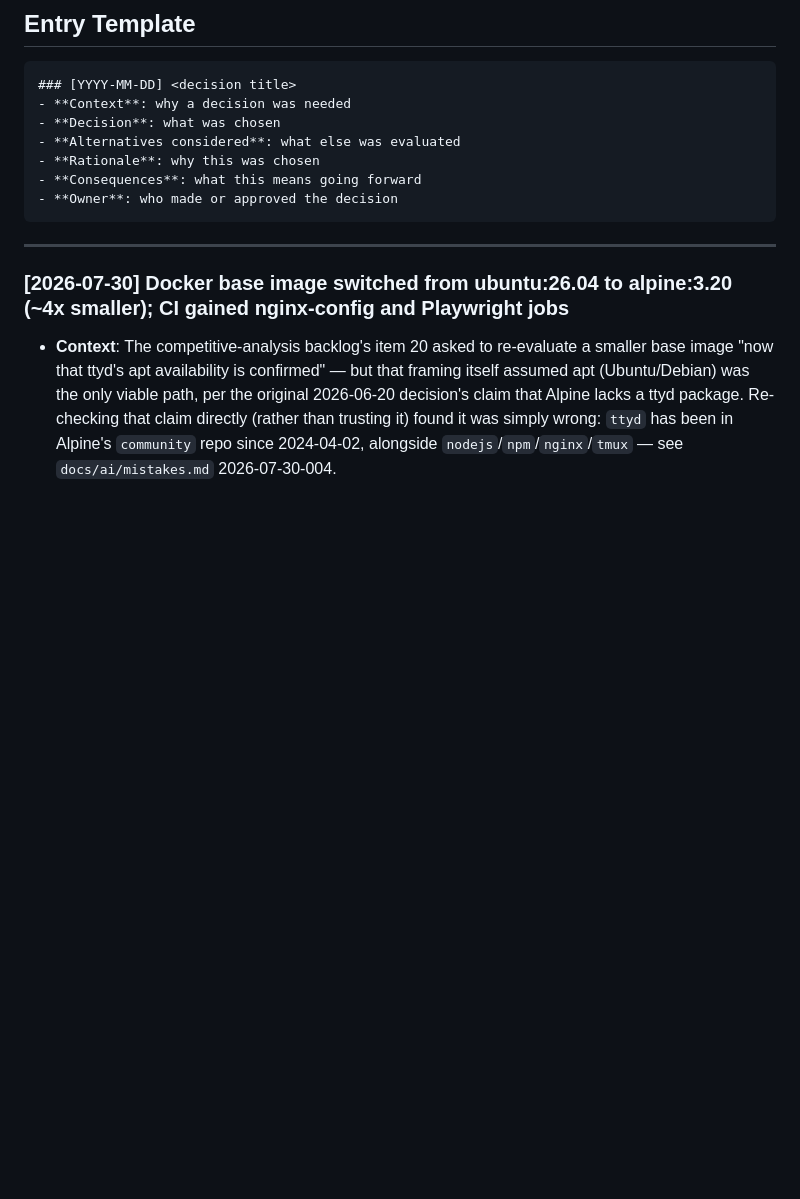
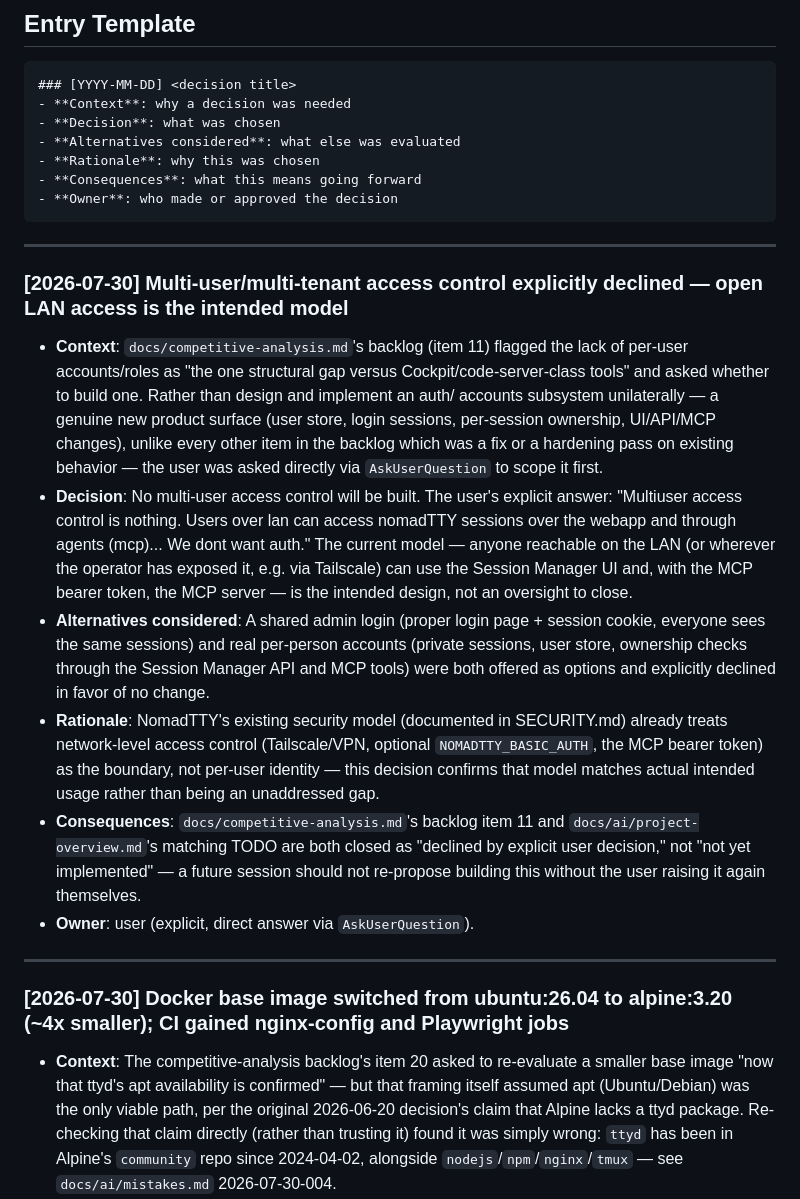
Before and after one commit to shifulegend/nomadtty, a Markdown page: docs/ai/decision-log.md, the part around the change. GitHub-like rendering; blank space fills up the shorter version.

````diff
--- a/docs/ai/decision-log.md
+++ b/docs/ai/decision-log.md
@@ -12,6 +12,36 @@
 - **Consequences**: what this means going forward
 - **Owner**: who made or approved the decision
 ```
+
+---
+
+### [2026-07-30] Multi-user/multi-tenant access control explicitly declined — open LAN access is the intended model
+- **Context**: `docs/competitive-analysis.md`'s backlog (item 11) flagged the lack of
+  per-user accounts/roles as "the one structural gap versus Cockpit/code-server-class
+  tools" and asked whether to build one. Rather than design and implement an auth/
+  accounts subsystem unilaterally — a genuine new product surface (user store, login
+  sessions, per-session ownership, UI/API/MCP changes), unlike every other item in the
+  backlog which was a fix or a hardening pass on existing behavior — the user was asked
+  directly via `AskUserQuestion` to scope it first.
+- **Decision**: No multi-user access control will be built. The user's explicit answer:
+  "Multiuser access control is nothing. Users over lan can access nomadTTY sessions over
+  the webapp and through agents (mcp)... We dont want auth." The current model — anyone
+  reachable on the LAN (or wherever the operator has exposed it, e.g. via Tailscale) can
+  use the Session Manager UI and, with the MCP bearer token, the MCP server — is the
+  intended design, not an oversight to close.
+- **Alternatives considered**: A shared admin login (proper login page + session
+  cookie, everyone sees the same sessions) and real per-person accounts (private
+  sessions, user store, ownership checks through the Session Manager API and MCP tools)
+  were both offered as options and explicitly declined in favor of no change.
+- **Rationale**: NomadTTY's existing security model (documented in SECURITY.md) already
+  treats network-level access control (Tailscale/VPN, optional `NOMADTTY_BASIC_AUTH`,
+  the MCP bearer token) as the boundary, not per-user identity — this decision confirms
+  that model matches actual intended usage rather than being an unaddressed gap.
+- **Consequences**: `docs/competitive-analysis.md`'s backlog item 11 and
+  `docs/ai/project-overview.md`'s matching TODO are both closed as "declined by explicit
+  user decision," not "not yet implemented" — a future session should not re-propose
+  building this without the user raising it again themselves.
+- **Owner**: user (explicit, direct answer via `AskUserQuestion`).
 
 ---
 
````
Also changed, not shown: docs/ai/project-overview.md (+4 -2 lines), docs/competitive-analysis.md (+34 -35 lines).
